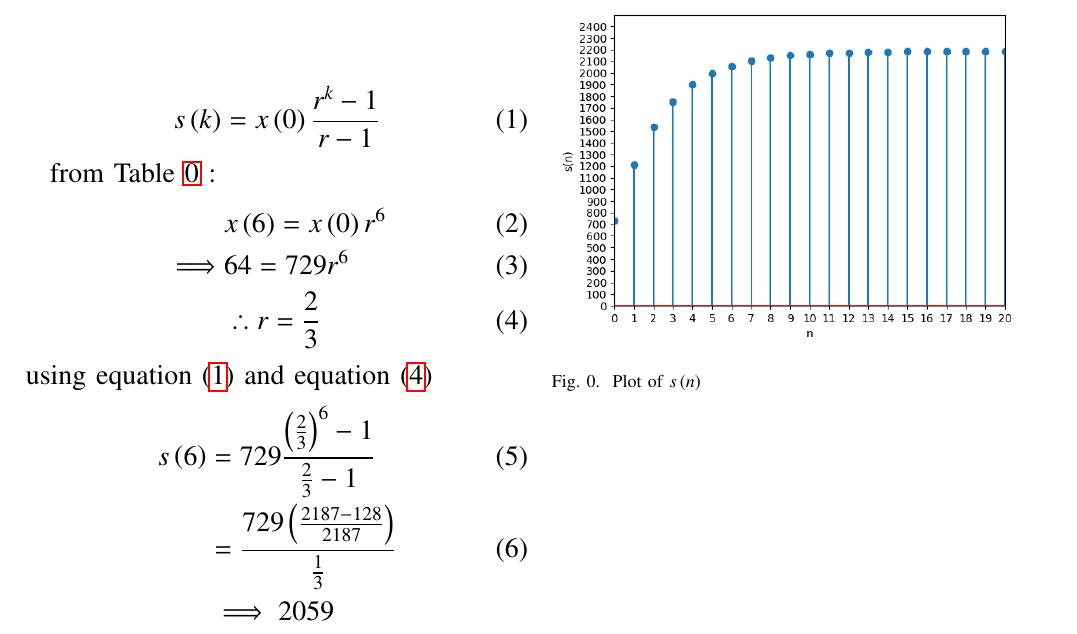
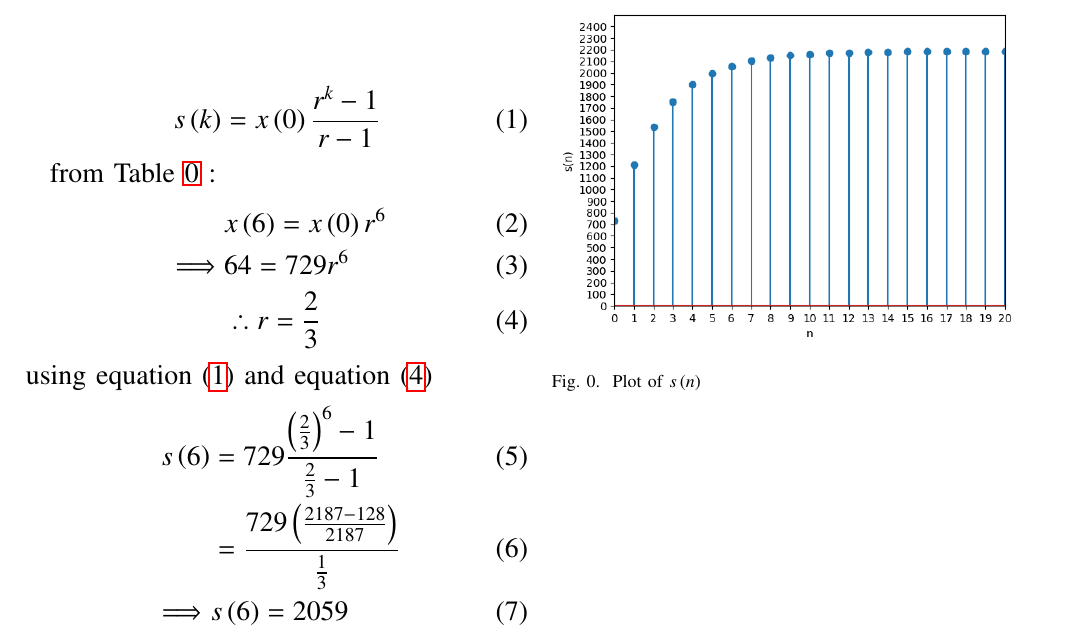
Before and after one commit to Kaustubh-32/EE1205-Assignments, a LaTeX problem sheet (Assignment2/ncert_11_9_3_15.tex): part of the page, cut so that both start at the same text. Compiled offline with pdfLaTeX.

Commit message:
first commit

```diff
--- a/Assignment2/ncert_11_9_3_15.tex
+++ b/Assignment2/ncert_11_9_3_15.tex
@@ -77,7 +77,7 @@ from \tabref{tab:table0} :
 \begin{align}
     s\brak{6} &= 729\frac{\brak{\frac{2}{3}}^6 - 1}{\frac{2}{3} - 1}\\
   & = \frac{729\left(\frac{2187 - 128}{2187}\right)}{\frac{1}{3}}\\
-  &\implies 2059\notag
+	\implies&s\brak{6} = 2059
 \end{align}
 \begin{figure}[!ht]
 \centering
```
Also changed, not shown: Assignment2/ncert_11_9_3_15.pdf, 1 other file.
